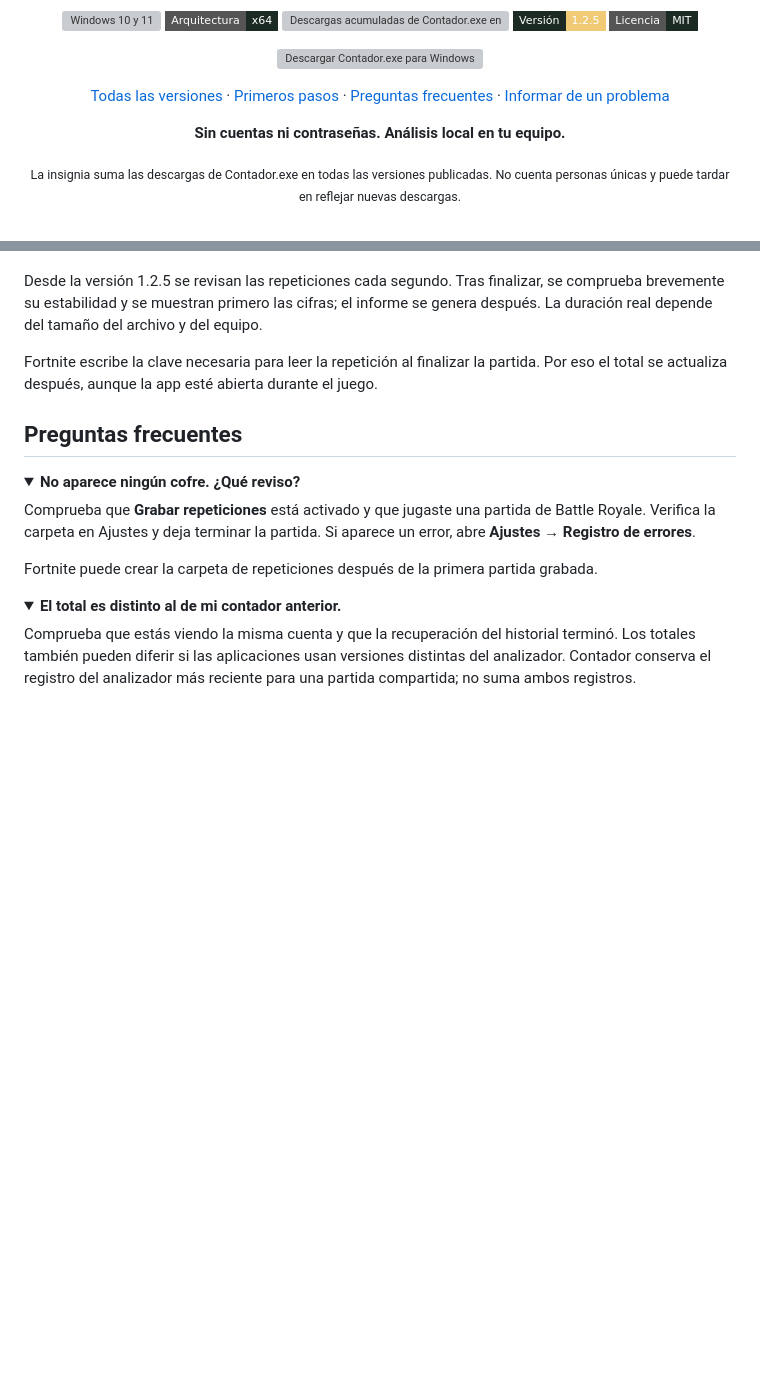
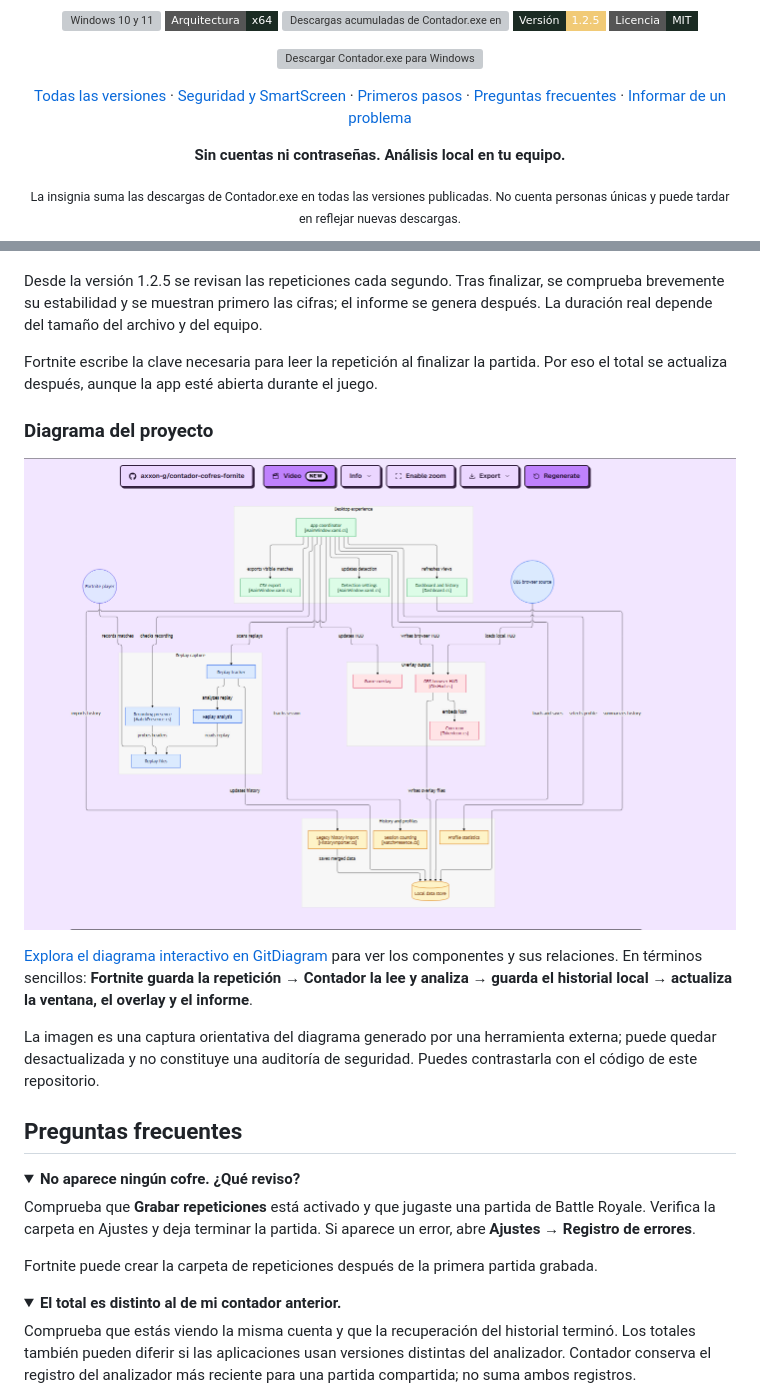
Before and after one commit to Axxon-g/contador-cofres-fornite, a Markdown page: README.md, 2 parts joined by grey strips. Rendered like a GitHub page; pictures changed too: docs/images/architecture-diagram.png (added); folded sections open; badges without logos; blank space fills up the shorter version; grey boxes are pictures that could not be loaded.

```diff
--- a/README.md
+++ b/README.md
@@ -12,7 +12,7 @@
   <p>
     <a href="https://github.com/Axxon-g/contador-cofres-fornite/releases/latest/download/Contador.exe"><img src="docs/images/download.svg" width="310" alt="Descargar Contador.exe para Windows"></a>
   </p>
-  <p><a href="https://github.com/Axxon-g/contador-cofres-fornite/releases">Todas las versiones</a> · <a href="#primeros-pasos">Primeros pasos</a> · <a href="#preguntas-frecuentes">Preguntas frecuentes</a> · <a href="https://github.com/Axxon-g/contador-cofres-fornite/issues">Informar de un problema</a></p>
+  <p><a href="https://github.com/Axxon-g/contador-cofres-fornite/releases">Todas las versiones</a> · <a href="#antes-de-abrir-seguridad-y-aviso-de-windows">Seguridad y SmartScreen</a> · <a href="#primeros-pasos">Primeros pasos</a> · <a href="#preguntas-frecuentes">Preguntas frecuentes</a> · <a href="https://github.com/Axxon-g/contador-cofres-fornite/issues">Informar de un problema</a></p>
   <p><strong>Sin cuentas ni contraseñas. Análisis local en tu equipo.</strong></p>
   <p><sub>La insignia suma las descargas de Contador.exe en todas las versiones publicadas. No cuenta personas únicas y puede tardar en reflejar nuevas descargas.</sub></p>
 </div>
@@ -122,6 +170,16 @@ Contador lee los archivos `.replay` que Fortnite guarda en tu equipo. Identifica
 Desde la versión 1.2.5 se revisan las repeticiones cada segundo. Tras finalizar, se comprueba brevemente su estabilidad y se muestran primero las cifras; el informe se genera después. La duración real depende del tamaño del archivo y del equipo.
 
 Fortnite escribe la clave necesaria para leer la repetición al finalizar la partida. Por eso el total se actualiza después, aunque la app esté abierta durante el juego.
+
+### Diagrama del proyecto
+
+<p align="center">
+  <a href="https://gitdiagram.com/axxon-g/contador-cofres-fornite"><img src="docs/images/architecture-diagram.png" alt="Diagrama del proyecto: lectura de repeticiones, análisis, historial local, interfaz y overlays" width="960"></a>
+</p>
+
+[Explora el diagrama interactivo en GitDiagram](https://gitdiagram.com/axxon-g/contador-cofres-fornite) para ver los componentes y sus relaciones. En términos sencillos: **Fortnite guarda la repetición → Contador la lee y analiza → guarda el historial local → actualiza la ventana, el overlay y el informe**.
+
+La imagen es una captura orientativa del diagrama generado por una herramienta externa; puede quedar desactualizada y no constituye una auditoría de seguridad. Puedes contrastarla con el código de este repositorio.
 
 ## Preguntas frecuentes
 
```
Also changed, not shown: other parts of README.md (+48 -0 lines), docs/FIRMA.md (added, +25 -0 lines), docs/images/virustotal-analysis.png (added), docs/images/windows-smartscreen.png (added), 3 other files.
